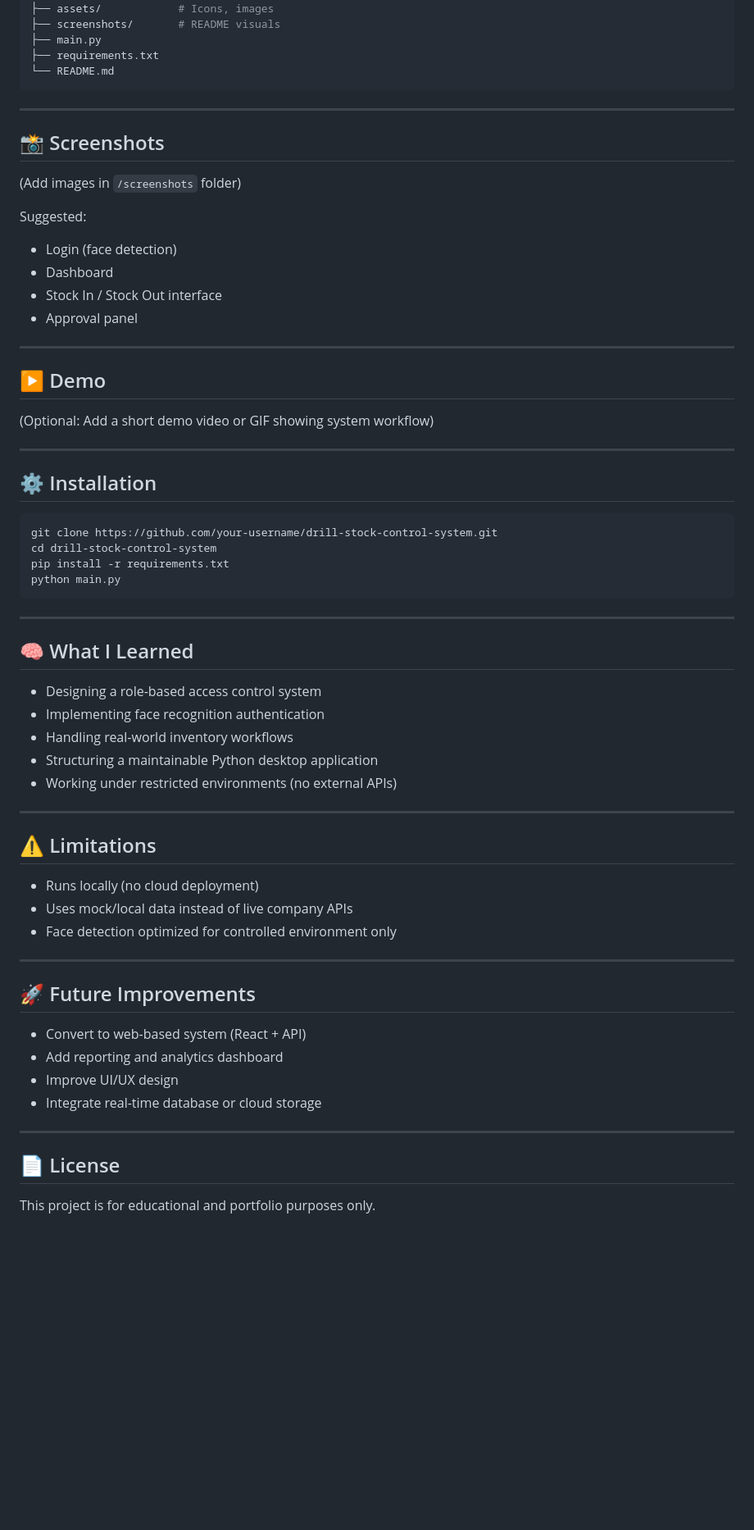
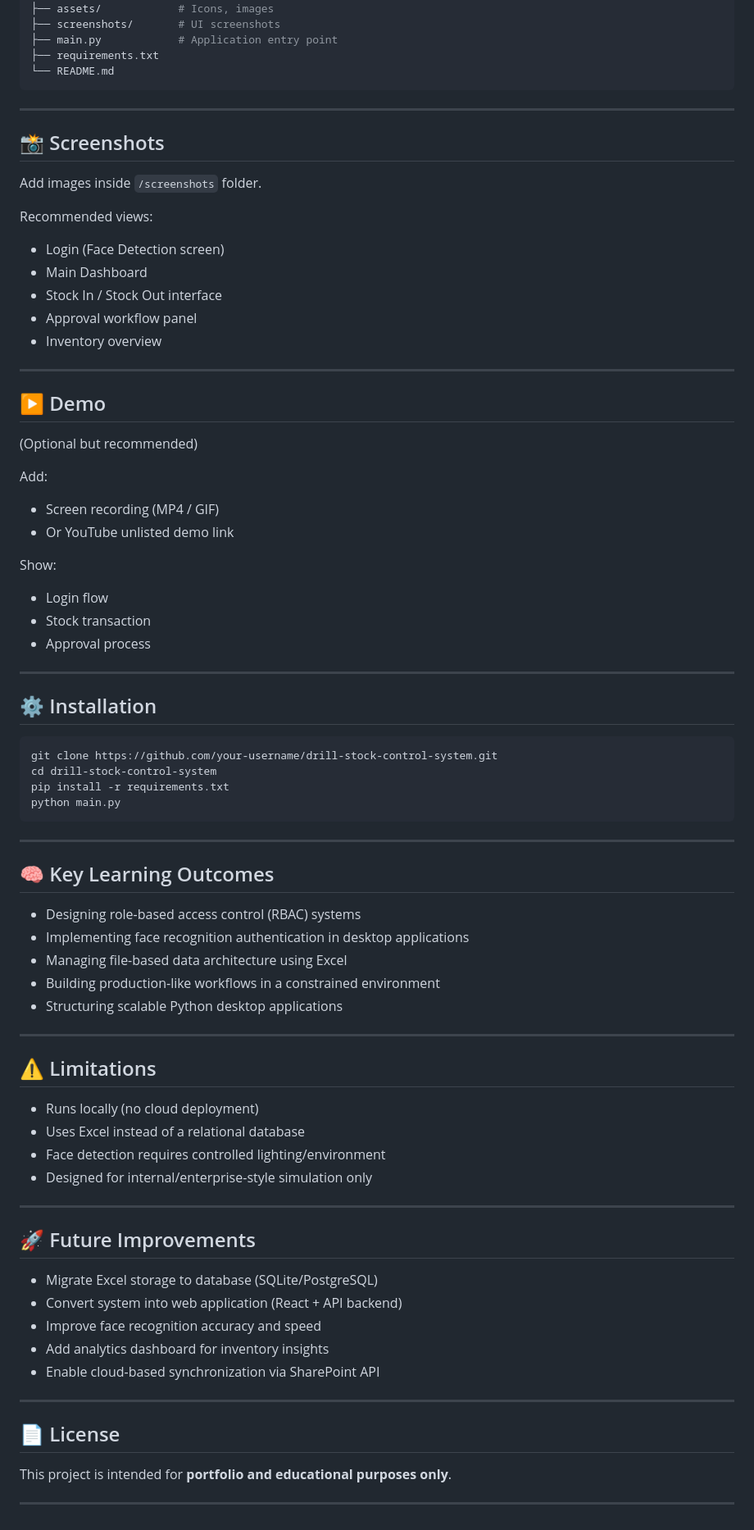
Before and after one commit to qaisaraM/STOCK-CONTROL-, a Markdown page: README.md, the part around one of its changes. Shown at 82% size. Rendered like a GitHub page; blank space fills up the shorter version.

````diff
--- a/README.md
+++ b/README.md
@@ -122,7 +159,7 @@ project/
 │
 ├── assets/            # Icons, images
-├── screenshots/       # README visuals
-├── main.py
+├── screenshots/       # UI screenshots
+├── main.py            # Application entry point
 ├── requirements.txt
 └── README.md
 ```
@@ -131,26 +168,38 @@ project/
 
 ## 📸 Screenshots
 
-(Add images in `/screenshots` folder)
+Add images inside `/screenshots` folder.
 
-Suggested:
+Recommended views:
 
-* Login (face detection)
-* Dashboard
+* Login (Face Detection screen)
+* Main Dashboard
 * Stock In / Stock Out interface
-* Approval panel
+* Approval workflow panel
+* Inventory overview
 
 ---
 
 ## ▶️ Demo
 
-(Optional: Add a short demo video or GIF showing system workflow)
+(Optional but recommended)
+
+Add:
+
+* Screen recording (MP4 / GIF)
+* Or YouTube unlisted demo link
+
+Show:
+
+* Login flow
+* Stock transaction
+* Approval process
 
 ---
 
 ## ⚙️ Installation
 
-```bash
+```bash id="m1k8rz"
 git clone https://github.com/your-username/drill-stock-control-system.git
 cd drill-stock-control-system
 pip install -r requirements.txt
@@ -159,33 +208,37 @@ python main.py
 
 ---
 
-## 🧠 What I Learned
+## 🧠 Key Learning Outcomes
 
-* Designing a role-based access control system
-* Implementing face recognition authentication
-* Handling real-world inventory workflows
-* Structuring a maintainable Python desktop application
-* Working under restricted environments (no external APIs)
+* Designing role-based access control (RBAC) systems
+* Implementing face recognition authentication in desktop applications
+* Managing file-based data architecture using Excel
+* Building production-like workflows in a constrained environment
+* Structuring scalable Python desktop applications
 
 ---
 
 ## ⚠️ Limitations
 
 * Runs locally (no cloud deployment)
-* Uses mock/local data instead of live company APIs
-* Face detection optimized for controlled environment only
+* Uses Excel instead of a relational database
+* Face detection requires controlled lighting/environment
+* Designed for internal/enterprise-style simulation only
 
 ---
 
 ## 🚀 Future Improvements
 
-* Convert to web-based system (React + API)
-* Add reporting and analytics dashboard
-* Improve UI/UX design
-* Integrate real-time database or cloud storage
+* Migrate Excel storage to database (SQLite/PostgreSQL)
+* Convert system into web application (React + API backend)
+* Improve face recognition accuracy and speed
+* Add analytics dashboard for inventory insights
+* Enable cloud-based synchronization via SharePoint API
 
 ---
 
 ## 📄 License
 
-This project is for educational and portfolio purposes only.
+This project is intended for **portfolio and educational purposes only**.
+
+---
````
Also changed, not shown: other parts of README.md (+77 -40 lines).
